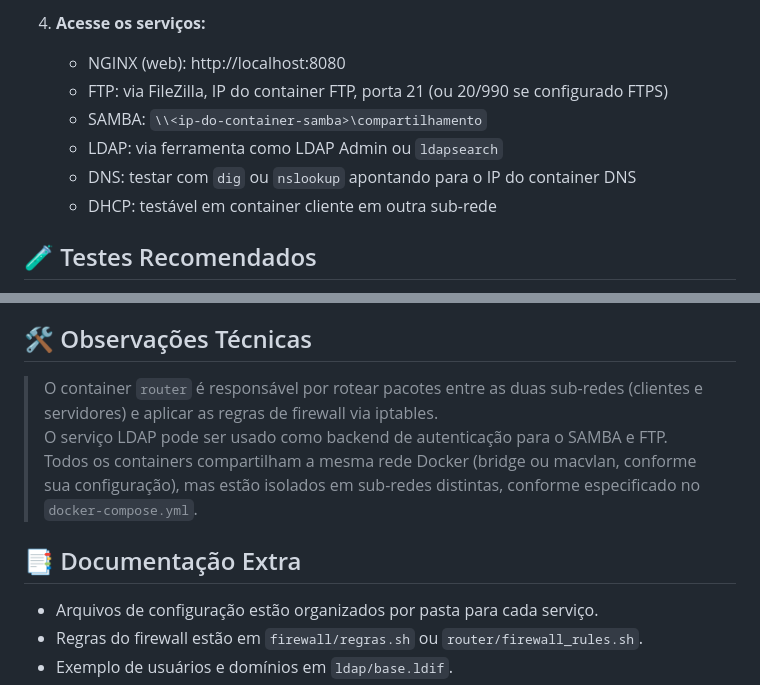
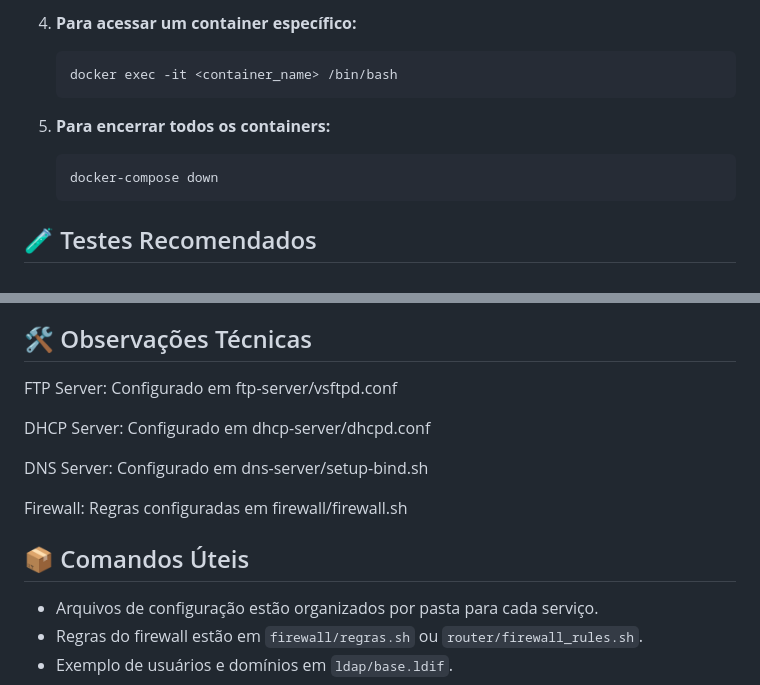
Before and after one commit to RafaelTeixeira1/servico_redes, a Markdown page: README.md, 2 parts joined by grey strips. Rendered like a GitHub page.

````diff
--- a/README.md
+++ b/README.md
@@ -54,13 +82,16 @@ infra-rede-docker/
    ```
 
-4. **Acesse os serviços:**
+4. **Para acessar um container específico:**
 
-   - NGINX (web): http://localhost:8080
-   - FTP: via FileZilla, IP do container FTP, porta 21 (ou 20/990 se configurado FTPS)
-   - SAMBA: `\\<ip-do-container-samba>\compartilhamento`
-   - LDAP: via ferramenta como LDAP Admin ou `ldapsearch`
-   - DNS: testar com `dig` ou `nslookup` apontando para o IP do container DNS
-   - DHCP: testável em container cliente em outra sub-rede
+   ```bash
+   docker exec -it <container_name> /bin/bash
+   ```
+
+5. **Para encerrar todos os containers:**
+
+   ```bash
+   docker-compose down
+   ```
 
 ## 🧪 Testes Recomendados
 
@@ -74,11 +105,15 @@ infra-rede-docker/
 
 ## 🛠️ Observações Técnicas
 
-> O container `router` é responsável por rotear pacotes entre as duas sub-redes (clientes e servidores) e aplicar as regras de firewall via iptables.
-> O serviço LDAP pode ser usado como backend de autenticação para o SAMBA e FTP.
-> Todos os containers compartilham a mesma rede Docker (bridge ou macvlan, conforme sua configuração), mas estão isolados em sub-redes distintas, conforme especificado no `docker-compose.yml`.
+FTP Server: Configurado em ftp-server/vsftpd.conf
 
-## 📑 Documentação Extra
+DHCP Server: Configurado em dhcp-server/dhcpd.conf
+
+DNS Server: Configurado em dns-server/setup-bind.sh
+
+Firewall: Regras configuradas em firewall/firewall.sh
+
+## 📦 Comandos Úteis
 
 - Arquivos de configuração estão organizados por pasta para cada serviço.
 - Regras do firewall estão em `firewall/regras.sh` ou `router/firewall_rules.sh`.
````
Also changed, not shown: other parts of README.md (+44 -16 lines).
